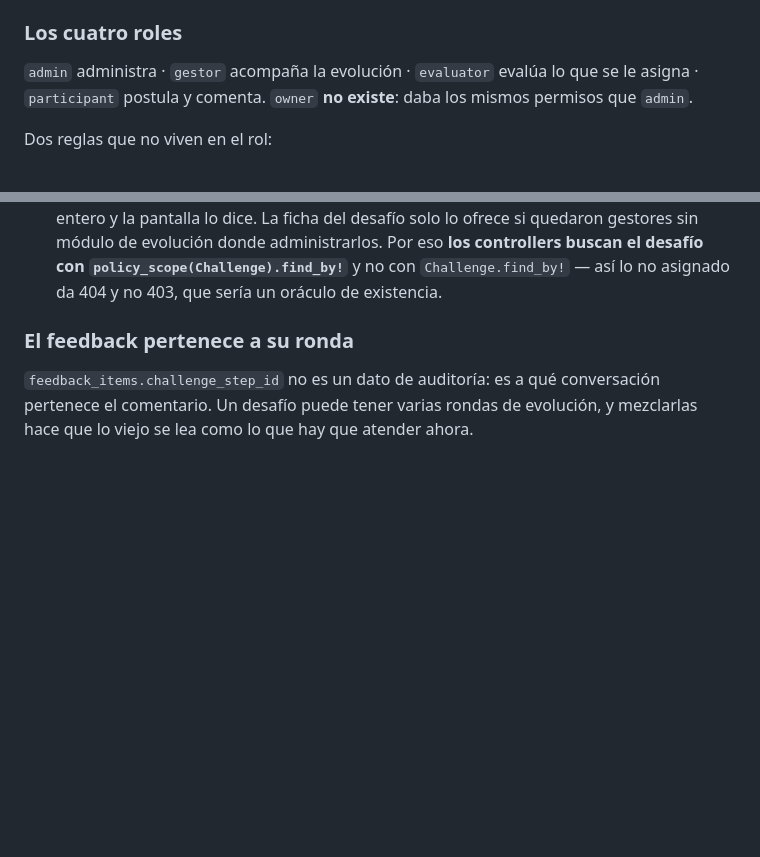
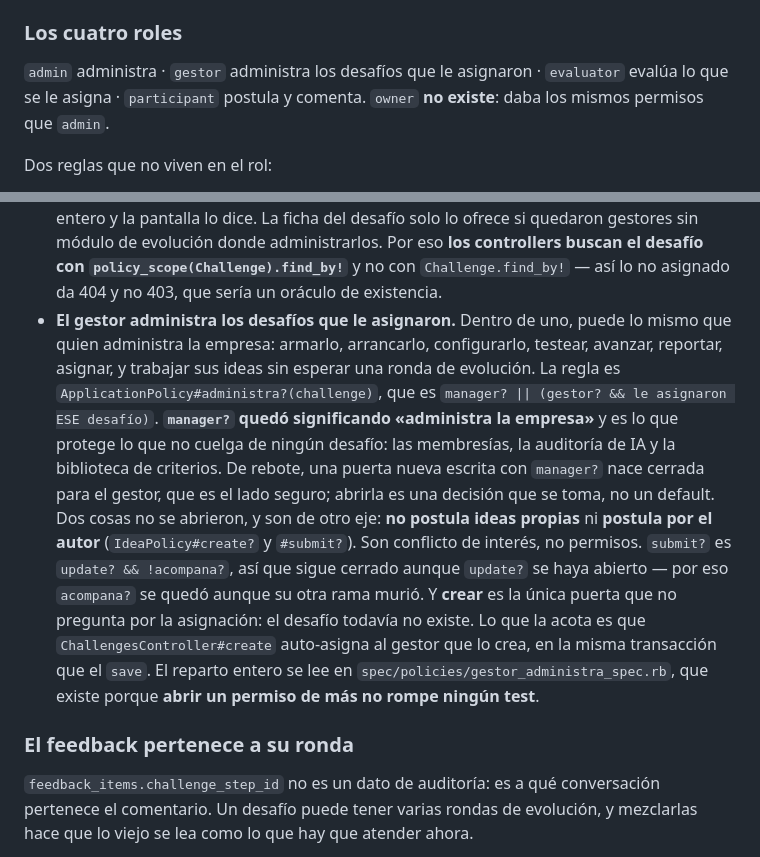
Before and after one commit to ribarahonaa/innk_flow, a Markdown page: CLAUDE.md, 2 parts joined by grey strips. Drawn GitHub-style; blank space fills up the shorter version.

Commit message:
El reparto del gestor, anotado en CLAUDE.md
Lo que no se deduce leyendo las policies: que `manager?` pasó a significar
«administra la empresa» y por eso una puerta nueva nace cerrada para el gestor;
que las dos exclusiones que quedaron son conflicto de interés y no permisos; y
que crear es la única que no pregunta por la asignación porque el desafío
todavía no existe.

```diff
--- a/CLAUDE.md
+++ b/CLAUDE.md
@@ -255,9 +255,9 @@ la reconciliación borraría todo y lo crearía de nuevo.
 
 ### Los cuatro roles
 
-`admin` administra · `gestor` acompaña la evolución · `evaluator` evalúa lo que
-se le asigna · `participant` postula y comenta. `owner` **no existe**: daba los
-mismos permisos que `admin`.
+`admin` administra · `gestor` administra los desafíos que le asignaron ·
+`evaluator` evalúa lo que se le asigna · `participant` postula y comenta.
+`owner` **no existe**: daba los mismos permisos que `admin`.
 
 Dos reglas que no viven en el rol:
 
@@ -322,6 +322,26 @@ Dos reglas que no viven en el rol:
   evolución donde administrarlos. Por eso **los controllers buscan el desafío con
   `policy_scope(Challenge).find_by!`** y no con `Challenge.find_by!` — así lo
   no asignado da 404 y no 403, que sería un oráculo de existencia.
+- **El gestor administra los desafíos que le asignaron.** Dentro de uno, puede
+  lo mismo que quien administra la empresa: armarlo, arrancarlo, configurarlo,
+  testear, avanzar, reportar, asignar, y trabajar sus ideas sin esperar una
+  ronda de evolución. La regla es `ApplicationPolicy#administra?(challenge)`,
+  que es `manager? || (gestor? && le asignaron ESE desafío)`.
+  **`manager?` quedó significando «administra la empresa»** y es lo que protege
+  lo que no cuelga de ningún desafío: las membresías, la auditoría de IA y la
+  biblioteca de criterios. De rebote, una puerta nueva escrita con `manager?`
+  nace cerrada para el gestor, que es el lado seguro; abrirla es una decisión
+  que se toma, no un default.
+  Dos cosas no se abrieron, y son de otro eje: **no postula ideas propias** ni
+  **postula por el autor** (`IdeaPolicy#create?` y `#submit?`). Son conflicto
+  de interés, no permisos. `submit?` es `update? && !acompana?`, así que sigue
+  cerrado aunque `update?` se haya abierto — por eso `acompana?` se quedó
+  aunque su otra rama murió.
+  Y **crear** es la única puerta que no pregunta por la asignación: el desafío
+  todavía no existe. Lo que la acota es que `ChallengesController#create`
+  auto-asigna al gestor que lo crea, en la misma transacción que el `save`.
+  El reparto entero se lee en `spec/policies/gestor_administra_spec.rb`, que
+  existe porque **abrir un permiso de más no rompe ningún test**.
 
 ### El feedback pertenece a su ronda
 
```
